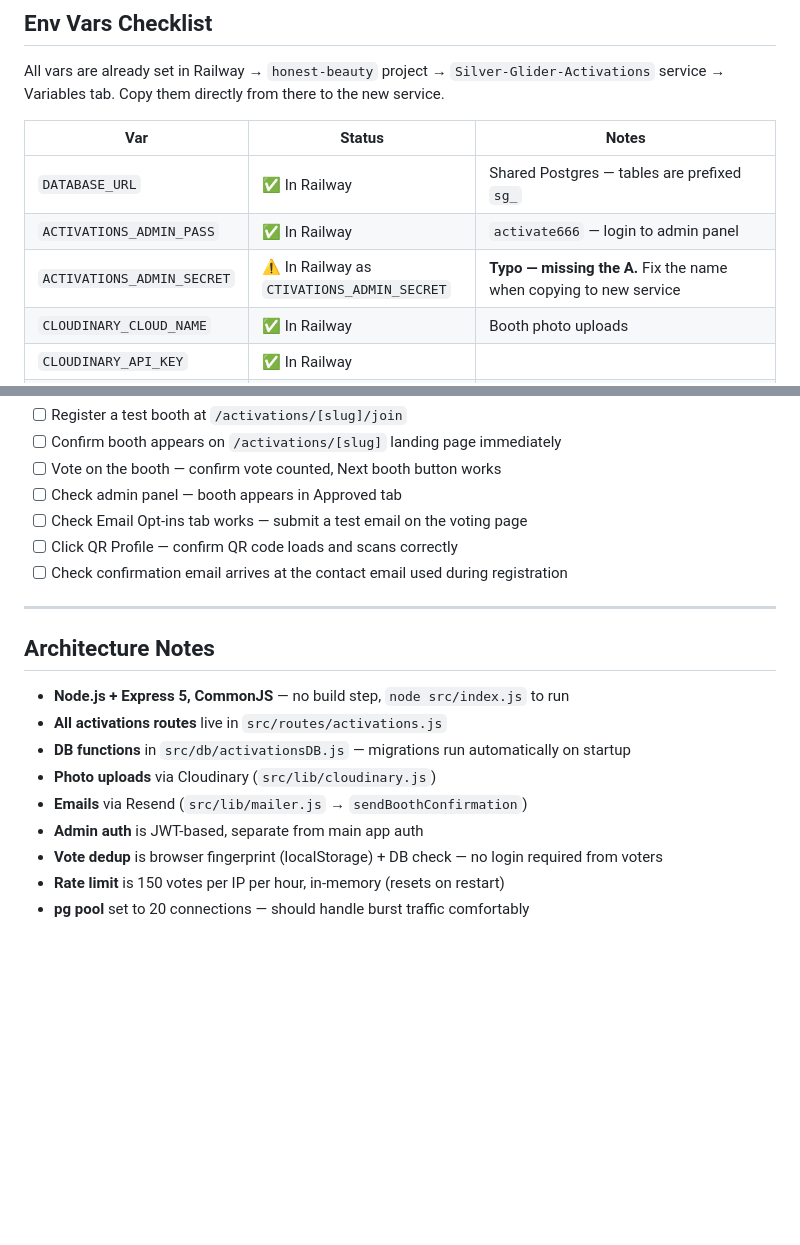
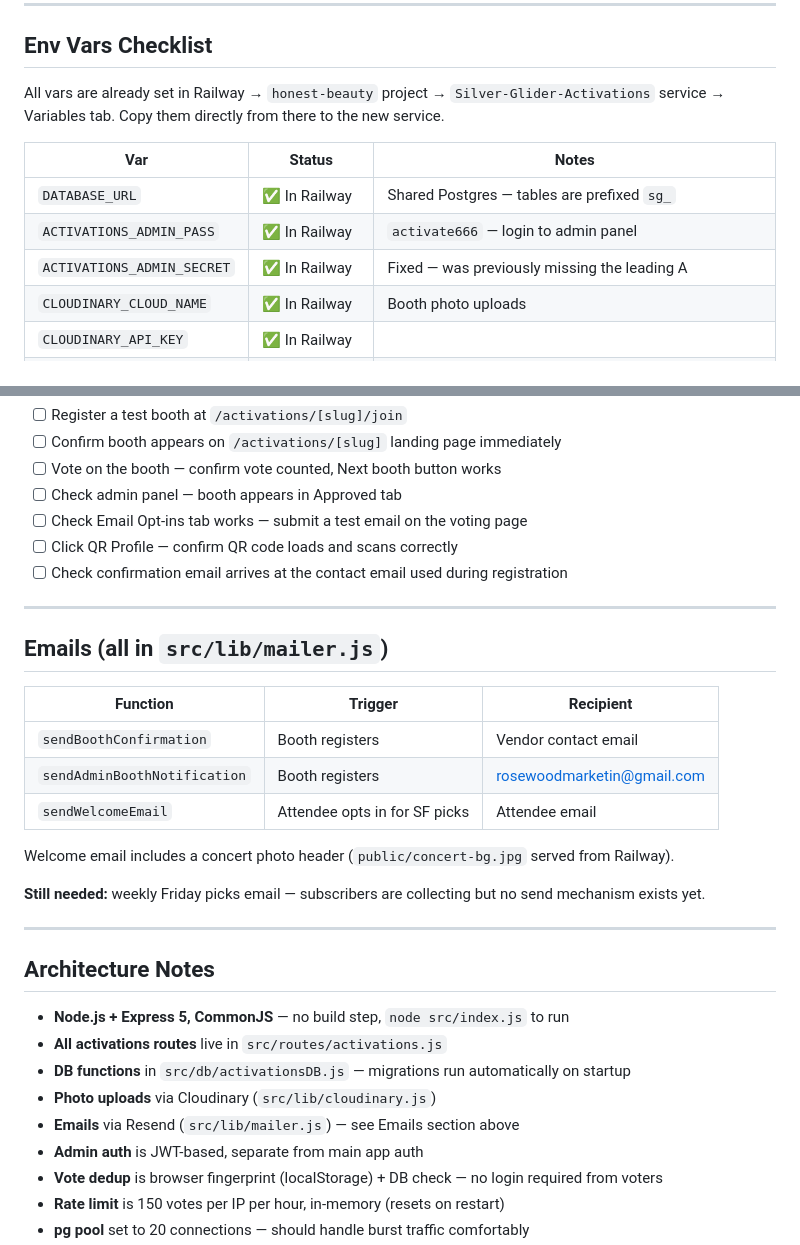
Before and after one commit to code666now/Silver-Glider-Tickets, a Markdown page: HANDOFF.md, 2 parts joined by grey strips. GitHub-like rendering; blank space fills up the shorter version.

Commit message:
Docs: update handoff — fix env var status, add emails section

```diff
--- a/HANDOFF.md
+++ b/HANDOFF.md
@@ -26,7 +26,7 @@ All vars are already set in Railway → `honest-beauty` project → `Silver-Glid
 |-----|--------|-------|
 | `DATABASE_URL` | ✅ In Railway | Shared Postgres — tables are prefixed `sg_` |
 | `ACTIVATIONS_ADMIN_PASS` | ✅ In Railway | `activate666` — login to admin panel |
-| `ACTIVATIONS_ADMIN_SECRET` | ⚠️ In Railway as `CTIVATIONS_ADMIN_SECRET` | **Typo — missing the A.** Fix the name when copying to new service |
+| `ACTIVATIONS_ADMIN_SECRET` | ✅ In Railway | Fixed — was previously missing the leading A |
 | `CLOUDINARY_CLOUD_NAME` | ✅ In Railway | Booth photo uploads |
 | `CLOUDINARY_API_KEY` | ✅ In Railway | |
 | `CLOUDINARY_API_SECRET` | ✅ In Railway | |
@@ -70,13 +70,27 @@ Run through this end to end after deploy:
 
 ---
 
+## Emails (all in `src/lib/mailer.js`)
+
+| Function | Trigger | Recipient |
+|----------|---------|-----------|
+| `sendBoothConfirmation` | Booth registers | Vendor contact email |
+| `sendAdminBoothNotification` | Booth registers | rosewoodmarketin@gmail.com |
+| `sendWelcomeEmail` | Attendee opts in for SF picks | Attendee email |
+
+Welcome email includes a concert photo header (`public/concert-bg.jpg` served from Railway).
+
+**Still needed:** weekly Friday picks email — subscribers are collecting but no send mechanism exists yet.
+
+---
+
 ## Architecture Notes
 
 - **Node.js + Express 5, CommonJS** — no build step, `node src/index.js` to run
 - **All activations routes** live in `src/routes/activations.js`
 - **DB functions** in `src/db/activationsDB.js` — migrations run automatically on startup
 - **Photo uploads** via Cloudinary (`src/lib/cloudinary.js`)
-- **Emails** via Resend (`src/lib/mailer.js` → `sendBoothConfirmation`)
+- **Emails** via Resend (`src/lib/mailer.js`) — see Emails section above
 - **Admin auth** is JWT-based, separate from main app auth
 - **Vote dedup** is browser fingerprint (localStorage) + DB check — no login required from voters
 - **Rate limit** is 150 votes per IP per hour, in-memory (resets on restart)
```
